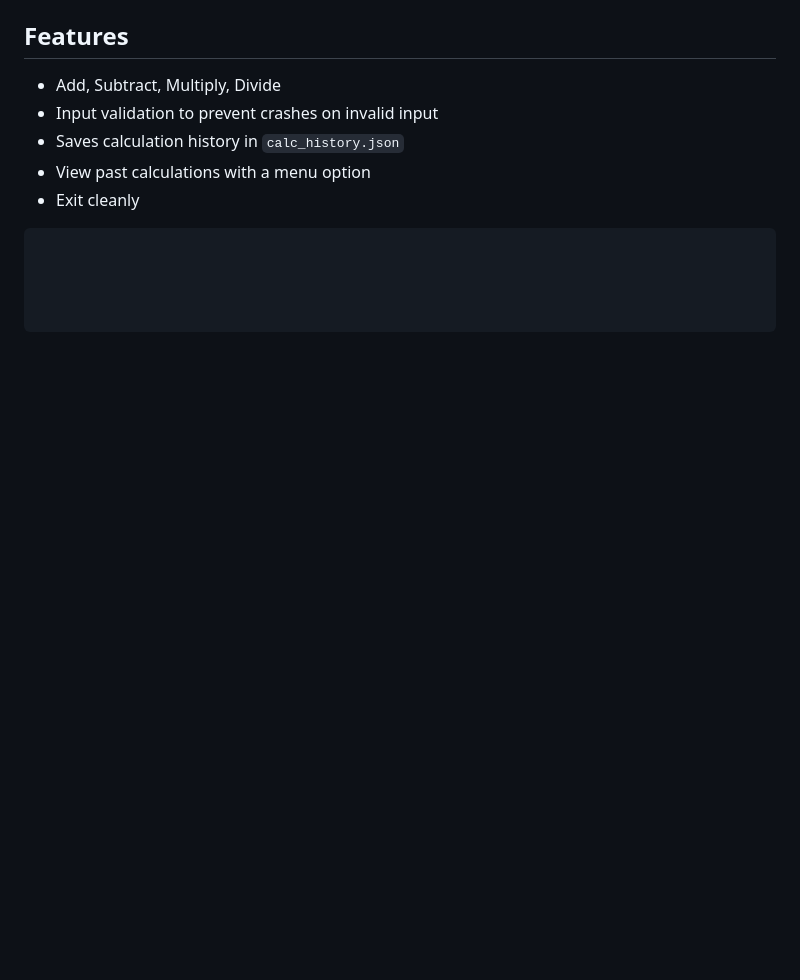
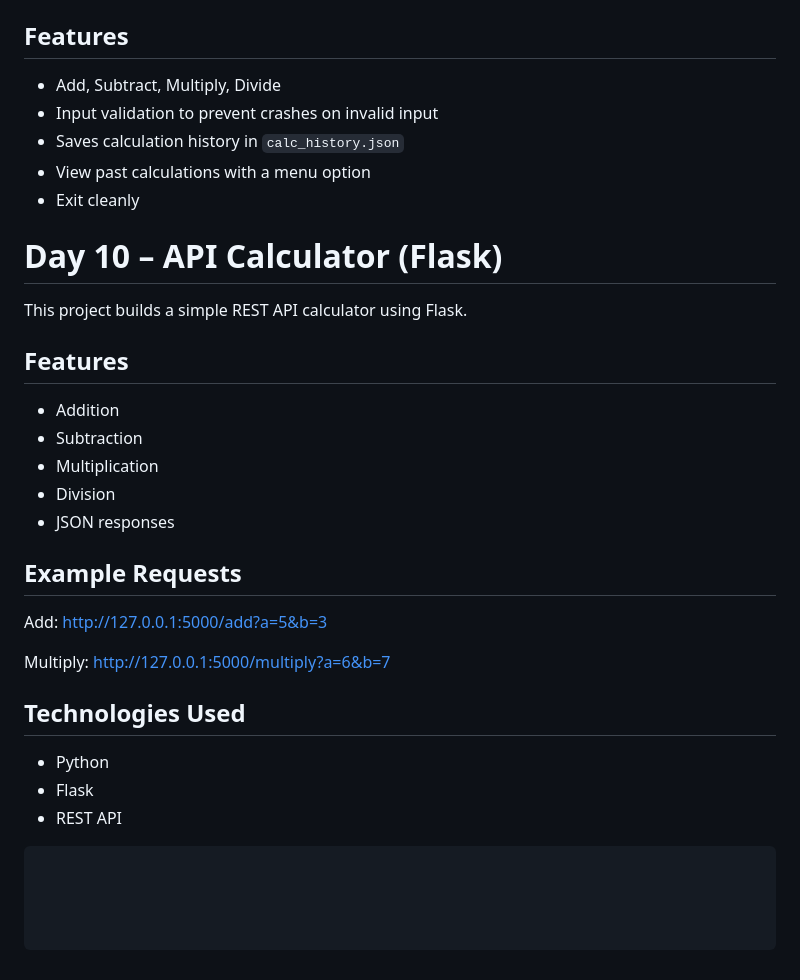
Before and after one commit to kaustubh1530/ai-career-journey, a Markdown page: README.md, the part around the change. Rendered like a GitHub page; blank space fills up the shorter version.

Commit message:
Add README for Day 10 Flask API Calculator

````diff
--- a/README.md
+++ b/README.md
@@ -172,4 +172,28 @@ For Day 9, we enhanced our calculator from Day 8 by adding **persistent history*
 - View past calculations with a menu option
 - Exit cleanly
 
+# Day 10 – API Calculator (Flask)
+
+This project builds a simple REST API calculator using Flask.
+
+## Features
+- Addition
+- Subtraction
+- Multiplication
+- Division
+- JSON responses
+
+## Example Requests
+
+Add:
+http://127.0.0.1:5000/add?a=5&b=3
+
+Multiply:
+http://127.0.0.1:5000/multiply?a=6&b=7
+
+## Technologies Used
+- Python
+- Flask
+- REST API
+
 ```bash
````
